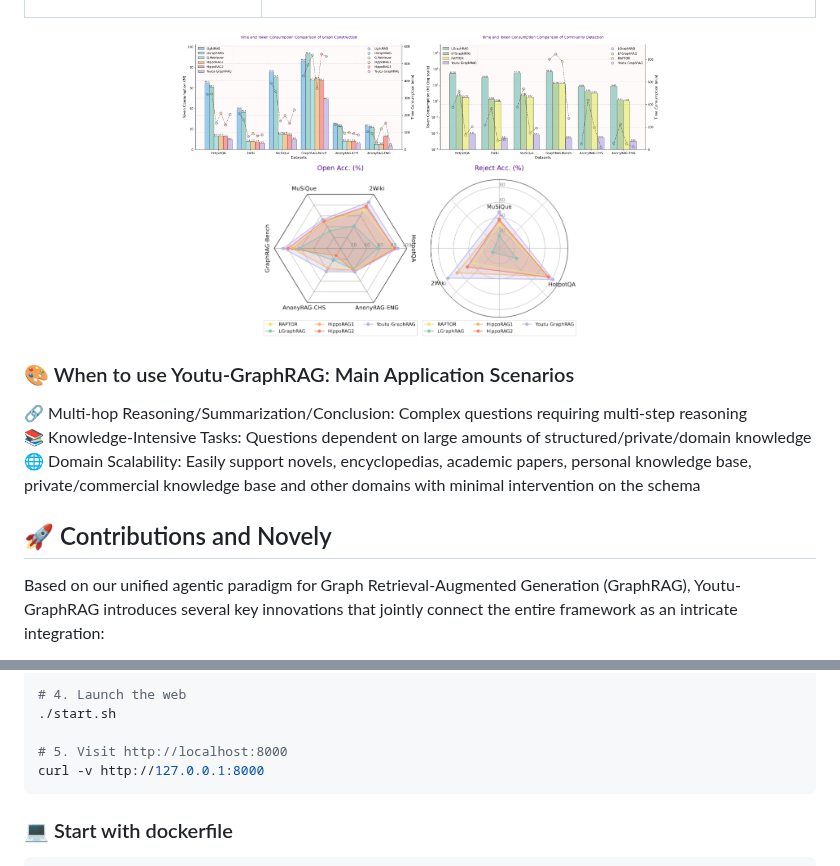
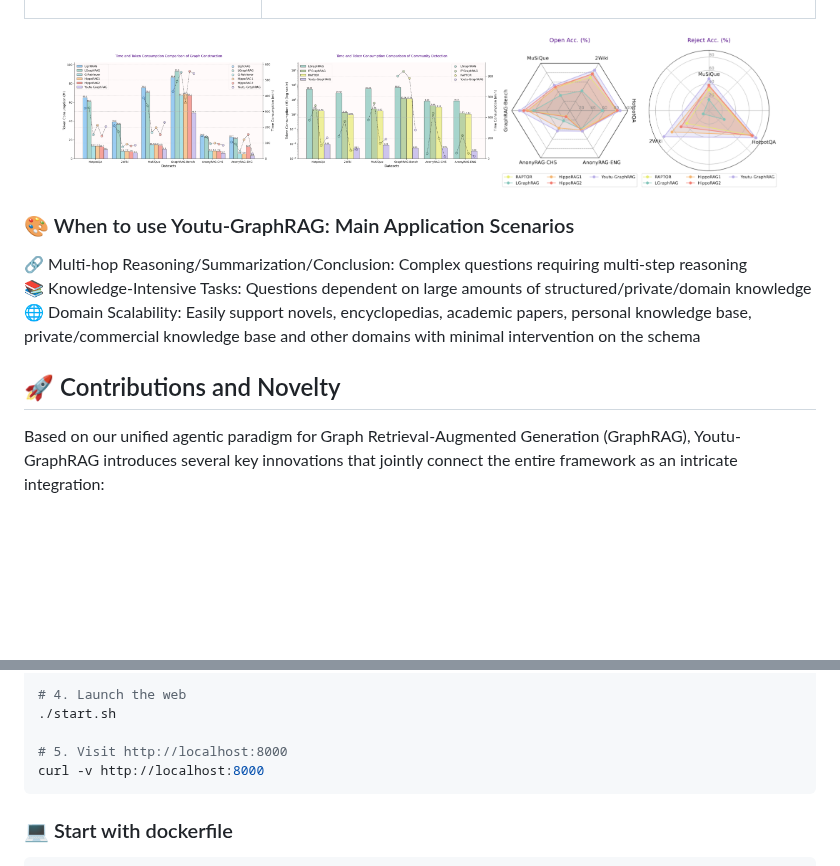
Before and after one commit to everyoneelse/youtu-graphrag, a Markdown page: README.md, 2 parts joined by grey strips. GitHub-like rendering; blank space fills up the shorter version.

````diff
--- a/README.md
+++ b/README.md
@@ -47,8 +47,8 @@ A skeched overview of our proposed framework Youtu-GraphRAG.
 </table>
 
 <div align="center">
-<img src="assets/performance.png" alt="Cost/acc performance" width="60%"/>
-<img src="assets/radar.png" alt="radar comparison" width="40%"/>
+<img src="assets/performance.png" alt="Cost/acc performance" width="55%"/>
+<img src="assets/radar.png" alt="radar comparison" width="35%"/>
 </div>
 
 ### 🎨 When to use Youtu-GraphRAG: Main Application Scenarios
@@ -58,7 +58,7 @@ A skeched overview of our proposed framework Youtu-GraphRAG.
 🌐 Domain Scalability: Easily support novels, encyclopedias, academic papers, personal knowledge base, private/commercial knowledge base and other domains with minimal intervention on the schema<br>
 
 <a id="contributions"></a>
-## 🚀 Contributions and Novely
+## 🚀 Contributions and Novelty
 
 Based on our unified agentic paradigm for Graph Retrieval-Augmented Generation (GraphRAG), Youtu-GraphRAG introduces several key innovations that jointly connect the entire framework as an intricate integration:
 
@@ -197,7 +197,7 @@ cd Youtu-GraphRAG && touch .env
 ./start.sh
 
 # 5. Visit http://localhost:8000
-curl -v http://127.0.0.1:8000
+curl -v http://localhost:8000
 ```
 
 ### 💻 Start with dockerfile
````
Also changed, not shown: README-CN.md (+3 -3 lines).
